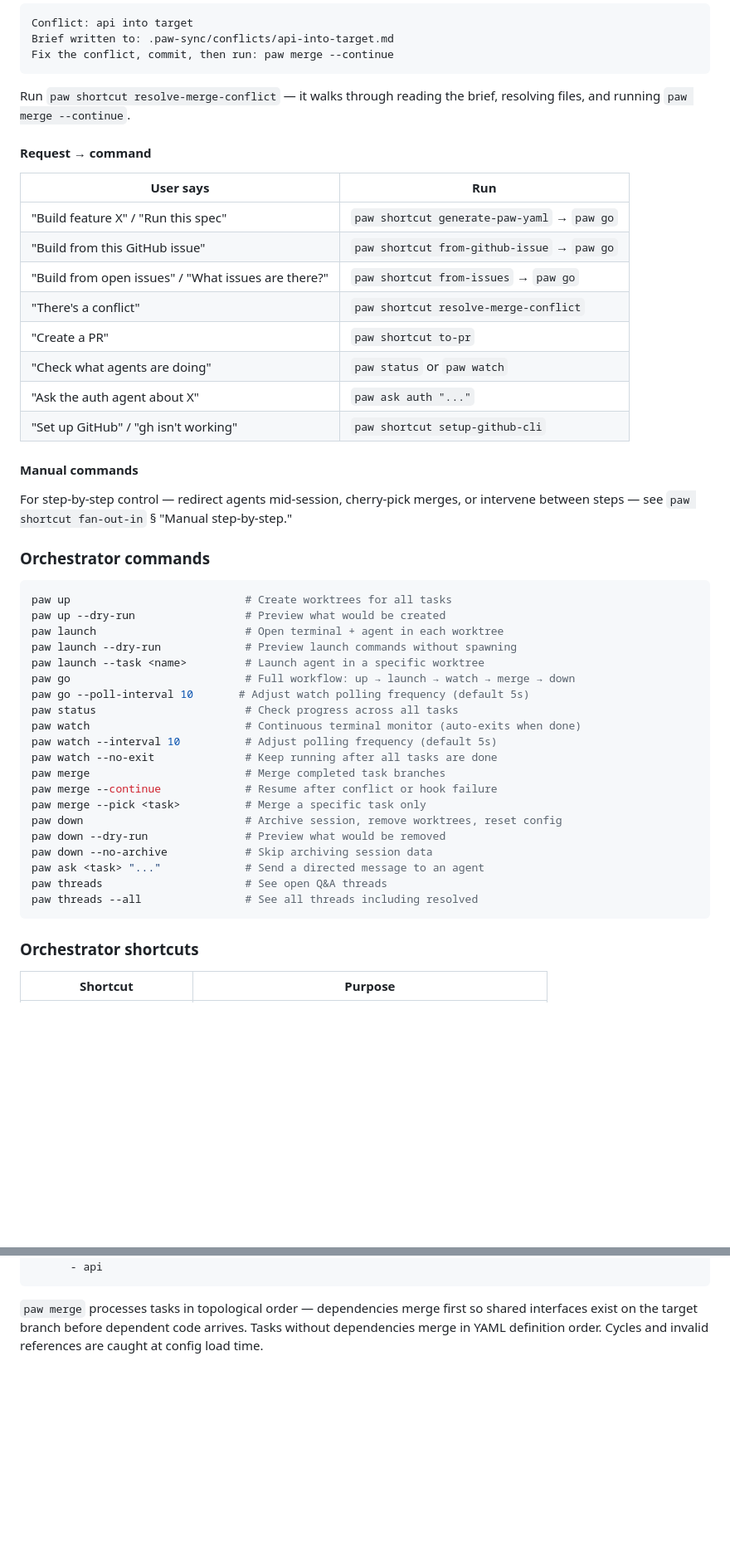
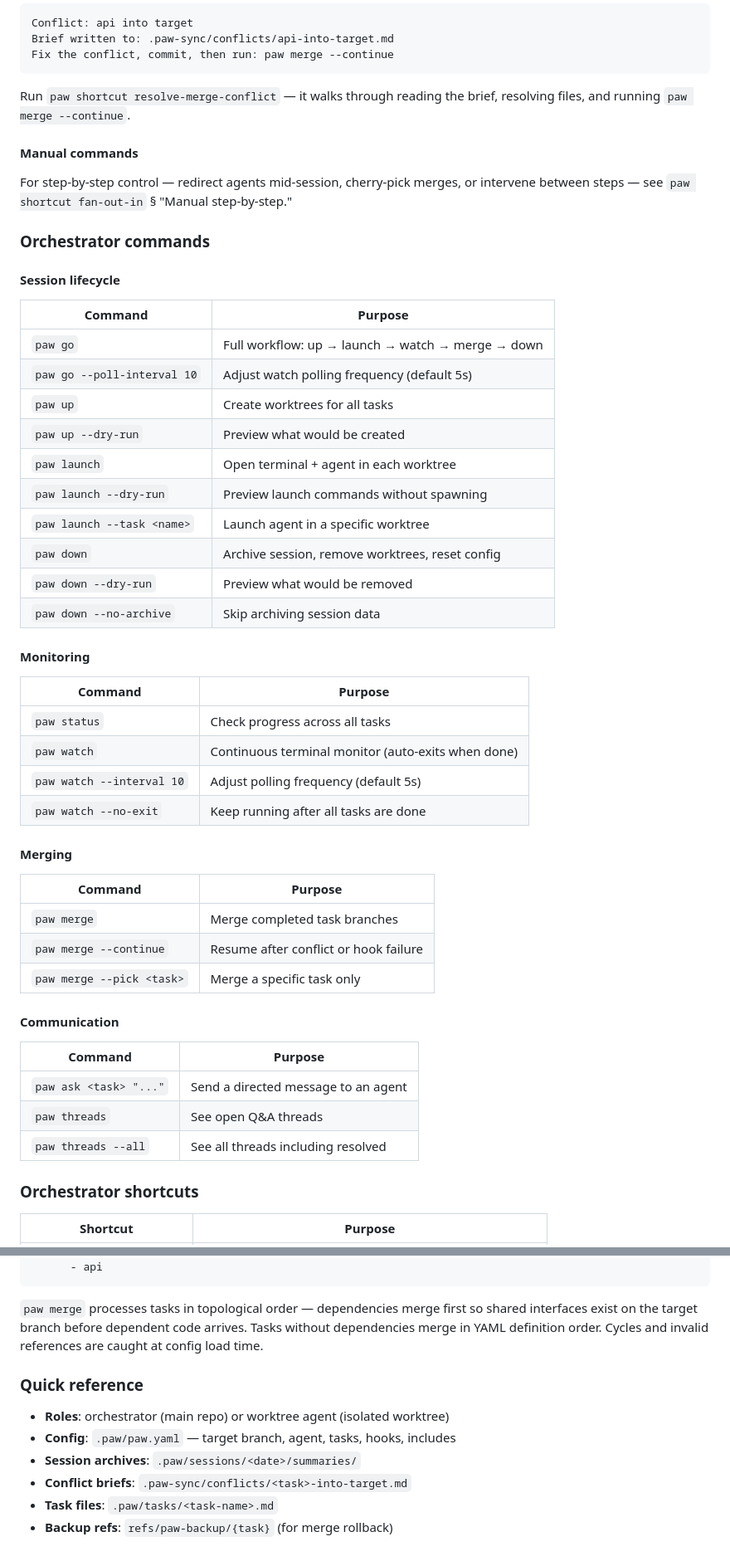
Before and after one commit to joeydangelo/fleet, a Markdown page: AGENTS.md, 2 parts joined by grey strips. Shown at 83% size. Drawn GitHub-style; blank space fills up the shorter version.

Commit message:
docs: expand SKILL.md with trigger keywords and command tables

````diff
--- a/AGENTS.md
+++ b/AGENTS.md
@@ -72,19 +120,6 @@ Fix the conflict, commit, then run: paw merge --continue
 Run `paw shortcut resolve-merge-conflict` — it walks through reading
 the brief, resolving files, and running `paw merge --continue`.
 
-#### Request → command
-
-| User says | Run |
-|---|---|
-| "Build feature X" / "Run this spec" | `paw shortcut generate-paw-yaml` → `paw go` |
-| "Build from this GitHub issue" | `paw shortcut from-github-issue` → `paw go` |
-| "Build from open issues" / "What issues are there?" | `paw shortcut from-issues` → `paw go` |
-| "There's a conflict" | `paw shortcut resolve-merge-conflict` |
-| "Create a PR" | `paw shortcut to-pr` |
-| "Check what agents are doing" | `paw status` or `paw watch` |
-| "Ask the auth agent about X" | `paw ask auth "..."` |
-| "Set up GitHub" / "gh isn't working" | `paw shortcut setup-github-cli` |
-
 #### Manual commands
 
 For step-by-step control — redirect agents mid-session, cherry-pick merges,
@@ -93,28 +128,45 @@ step-by-step."
 
 ### Orchestrator commands
 
-```bash
-paw up                           # Create worktrees for all tasks
-paw up --dry-run                 # Preview what would be created
-paw launch                       # Open terminal + agent in each worktree
-paw launch --dry-run             # Preview launch commands without spawning
-paw launch --task <name>         # Launch agent in a specific worktree
-paw go                           # Full workflow: up → launch → watch → merge → down
-paw go --poll-interval 10       # Adjust watch polling frequency (default 5s)
-paw status                       # Check progress across all tasks
-paw watch                        # Continuous terminal monitor (auto-exits when done)
-paw watch --interval 10          # Adjust polling frequency (default 5s)
-paw watch --no-exit              # Keep running after all tasks are done
-paw merge                        # Merge completed task branches
-paw merge --continue             # Resume after conflict or hook failure
-paw merge --pick <task>          # Merge a specific task only
-paw down                         # Archive session, remove worktrees, reset config
-paw down --dry-run               # Preview what would be removed
-paw down --no-archive            # Skip archiving session data
-paw ask <task> "..."             # Send a directed message to an agent
-paw threads                      # See open Q&A threads
-paw threads --all                # See all threads including resolved
-```
+#### Session lifecycle
+
+| Command | Purpose |
+|---|---|
+| `paw go` | Full workflow: up → launch → watch → merge → down |
+| `paw go --poll-interval 10` | Adjust watch polling frequency (default 5s) |
+| `paw up` | Create worktrees for all tasks |
+| `paw up --dry-run` | Preview what would be created |
+| `paw launch` | Open terminal + agent in each worktree |
+| `paw launch --dry-run` | Preview launch commands without spawning |
+| `paw launch --task <name>` | Launch agent in a specific worktree |
+| `paw down` | Archive session, remove worktrees, reset config |
+| `paw down --dry-run` | Preview what would be removed |
+| `paw down --no-archive` | Skip archiving session data |
+
+#### Monitoring
+
+| Command | Purpose |
+|---|---|
+| `paw status` | Check progress across all tasks |
+| `paw watch` | Continuous terminal monitor (auto-exits when done) |
+| `paw watch --interval 10` | Adjust polling frequency (default 5s) |
+| `paw watch --no-exit` | Keep running after all tasks are done |
+
+#### Merging
+
+| Command | Purpose |
+|---|---|
+| `paw merge` | Merge completed task branches |
+| `paw merge --continue` | Resume after conflict or hook failure |
+| `paw merge --pick <task>` | Merge a specific task only |
+
+#### Communication
+
+| Command | Purpose |
+|---|---|
+| `paw ask <task> "..."` | Send a directed message to an agent |
+| `paw threads` | See open Q&A threads |
+| `paw threads --all` | See all threads including resolved |
 
 ### Orchestrator shortcuts
 
@@ -298,3 +373,12 @@ tasks:
 so shared interfaces exist on the target branch before dependent code arrives.
 Tasks without dependencies merge in YAML definition order. Cycles and invalid
 references are caught at config load time.
+
+### Quick reference
+
+- **Roles**: orchestrator (main repo) or worktree agent (isolated worktree)
+- **Config**: `.paw/paw.yaml` — target branch, agent, tasks, hooks, includes
+- **Session archives**: `.paw/sessions/<date>/summaries/`
+- **Conflict briefs**: `.paw-sync/conflicts/<task>-into-target.md`
+- **Task files**: `.paw/tasks/<task-name>.md`
+- **Backup refs**: `refs/paw-backup/{task}` (for merge rollback)
````
Also changed, not shown: other parts of AGENTS.md (+105 -34 lines), 2 other files.
